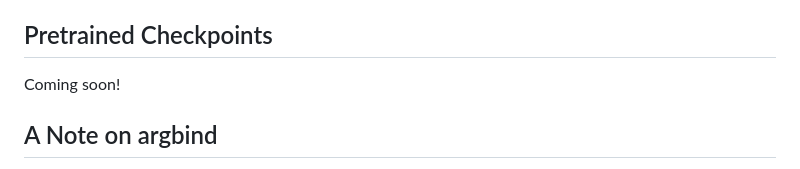
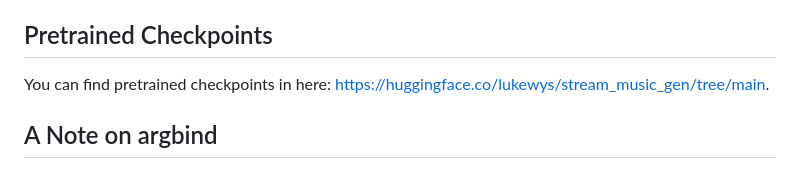
Before and after one commit to lukewys/stream-music-gen, a Markdown page: README.md, the part around the change. GitHub-like rendering.

Commit message:
update link for pretrained models

```diff
--- a/README.md
+++ b/README.md
@@ -149,7 +149,7 @@ Use 1024 for the number of samples to compute FAD/COCOLA.
 
 ## Pretrained Checkpoints
 
-Coming soon!
+You can find pretrained checkpoints in here: https://huggingface.co/lukewys/stream_music_gen/tree/main.
 
 ## A Note on argbind
 
```
